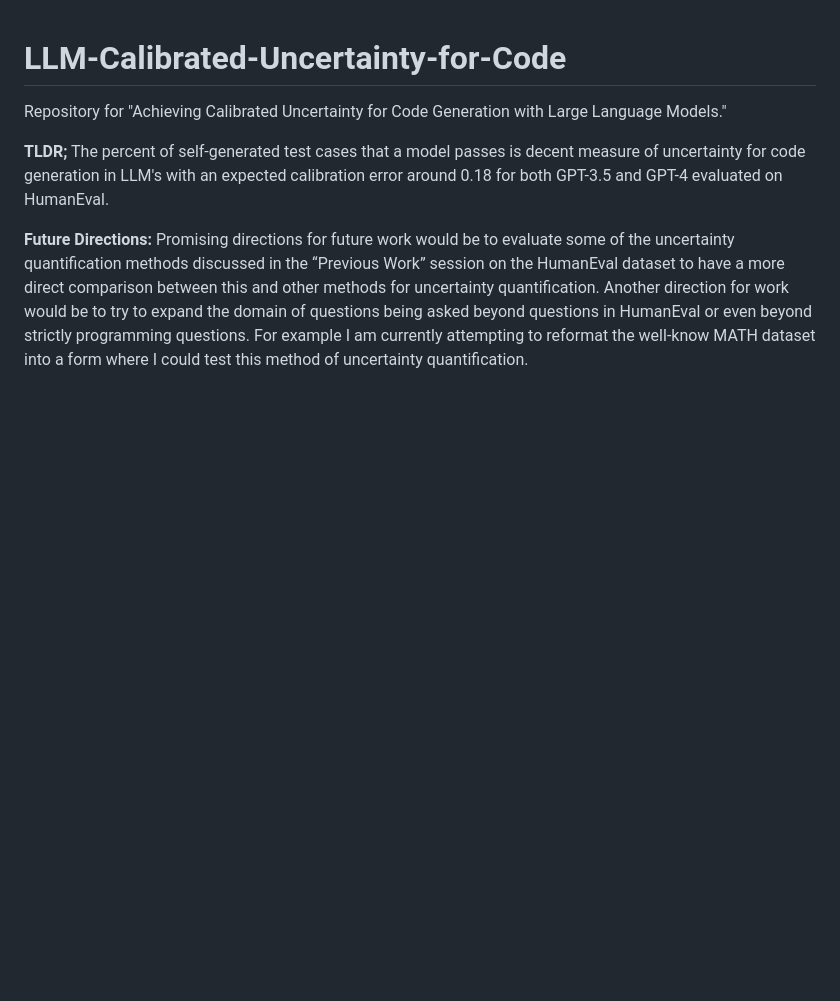
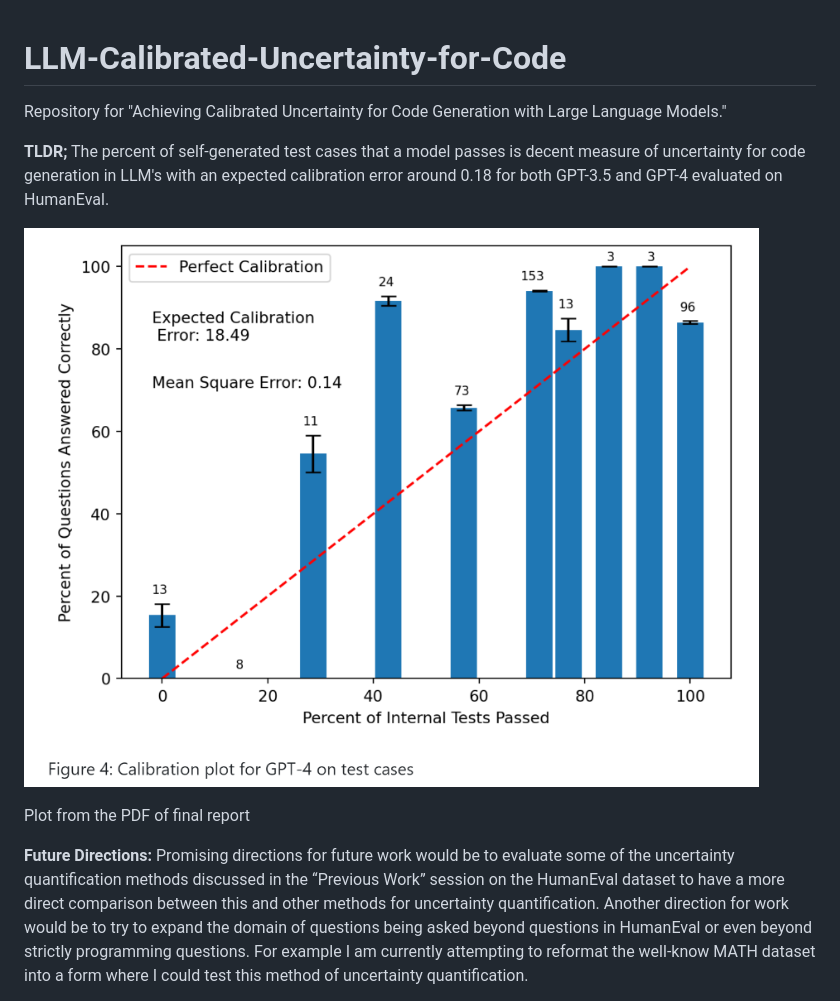
Before and after one commit to sorendunn/LLM-Calibrated-Uncertainty-for-Code, a Markdown page: README.md, the part around the change. GitHub-like rendering; pictures changed too: image/README/1686345641391.png (added); blank space fills up the shorter version.

Commit message:
Add image to ReadME

```diff
--- a/README.md
+++ b/README.md
@@ -3,6 +3,10 @@
  Repository for "Achieving Calibrated Uncertainty for Code Generation with Large Language Models."
 
 **TLDR;** The percent of self-generated test cases that a model passes is decent measure of uncertainty for code generation in LLM's with an expected calibration error around 0.18 for both GPT-3.5 and GPT-4 evaluated on HumanEval.
+
+![1686345641391](image/README/1686345641391.png)
+
+Plot from the PDF of final report
 
 **Future Directions:** Promising directions for future work would be to evaluate some of the uncertainty quantification methods discussed in the “Previous Work” session on the HumanEval dataset to have a more direct comparison between this and other methods for uncertainty quantification. Another direction for work would be to try to expand the domain of questions being asked beyond questions in HumanEval or even beyond strictly programming questions. For example I am currently attempting to reformat the well-know MATH dataset into a form where I could test this method of uncertainty quantification.
 
```
